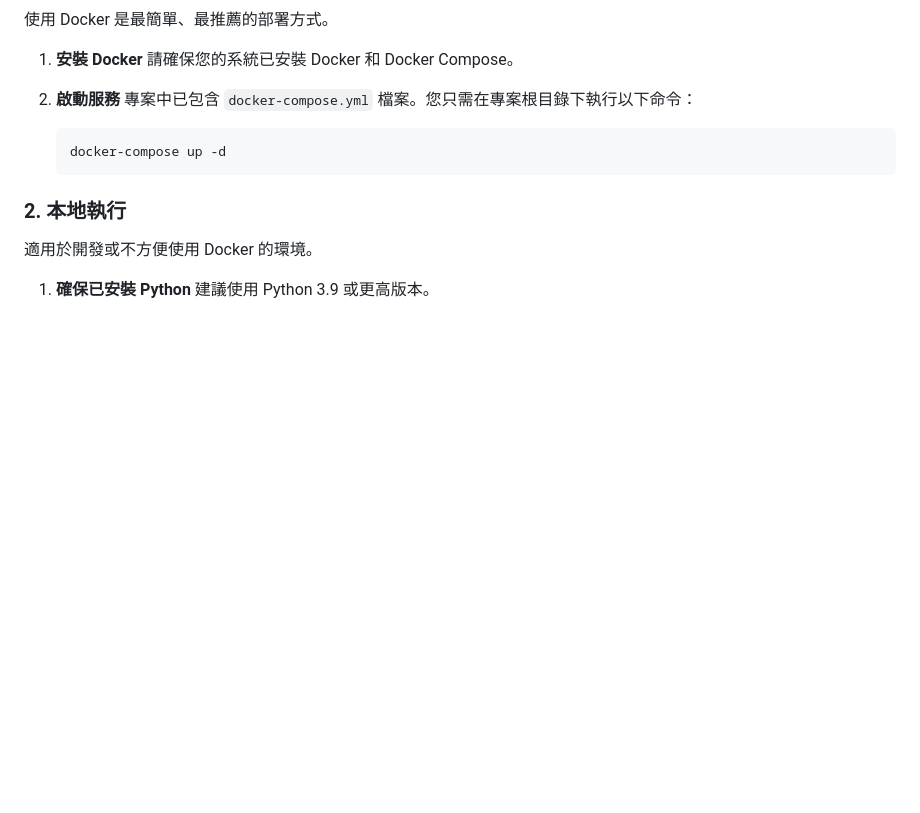
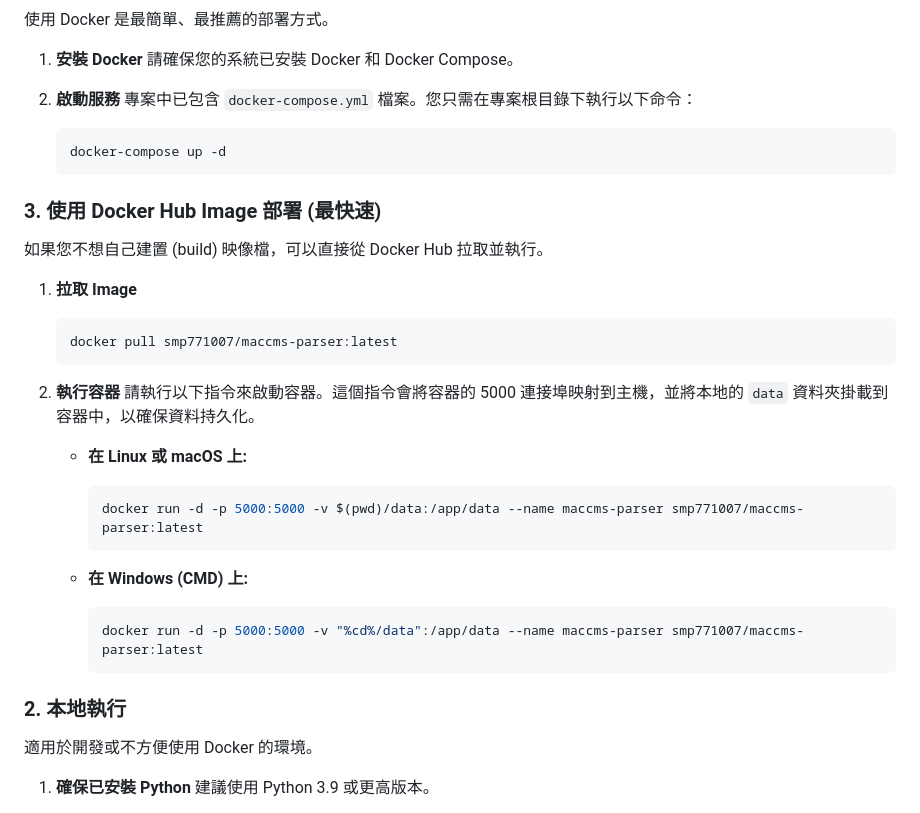
Before and after one commit to pp771007/maccms-parser, a Markdown page: README.md, the part around the change. GitHub-like rendering; blank space fills up the shorter version.

Commit message:
feat: 新增 Docker Hub 映像檔部署說明，提供快速啟動容器的指令

````diff
--- a/README.md
+++ b/README.md
@@ -53,6 +53,28 @@
     docker-compose up -d
     ```
 
+### 3. 使用 Docker Hub Image 部署 (最快速)
+
+如果您不想自己建置 (build) 映像檔，可以直接從 Docker Hub 拉取並執行。
+
+1.  **拉取 Image**
+    ```bash
+    docker pull smp771007/maccms-parser:latest
+    ```
+
+2.  **執行容器**
+    請執行以下指令來啟動容器。這個指令會將容器的 5000 連接埠映射到主機，並將本地的 `data` 資料夾掛載到容器中，以確保資料持久化。
+
+    - **在 Linux 或 macOS 上:**
+      ```bash
+      docker run -d -p 5000:5000 -v $(pwd)/data:/app/data --name maccms-parser smp771007/maccms-parser:latest
+      ```
+
+    - **在 Windows (CMD) 上:**
+      ```bash
+      docker run -d -p 5000:5000 -v "%cd%/data":/app/data --name maccms-parser smp771007/maccms-parser:latest
+      ```
+
 ### 2. 本地執行
 
 適用於開發或不方便使用 Docker 的環境。
````
